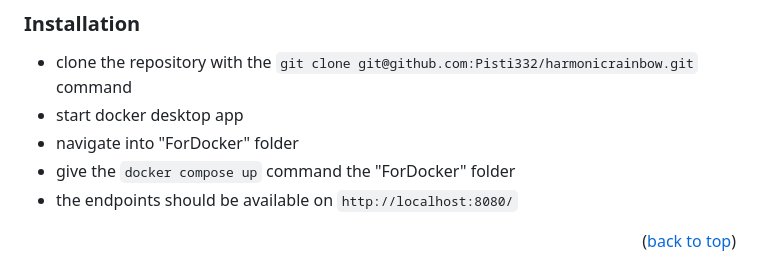
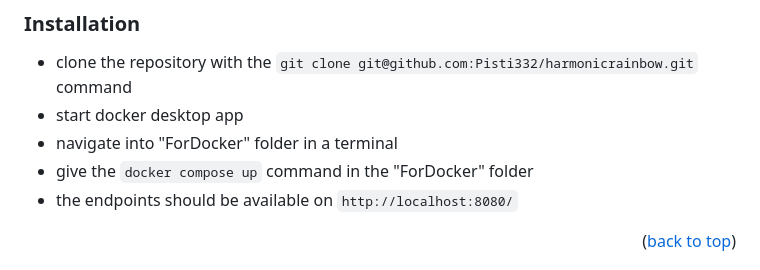
Before and after one commit to Pisti332/harmonicrainbow, a Markdown page: README.md, the part around the change. Rendered like a GitHub page.

````diff
--- a/README.md
+++ b/README.md
@@ -107,8 +107,8 @@ This section should list any major frameworks/libraries used to bootstrap the pr
 
 * clone the repository with the ```git clone git@github.com:Pisti332/harmonicrainbow.git``` command
 * start docker desktop app
-* navigate into "ForDocker" folder
-* give the ```docker compose up``` command the "ForDocker" folder
+* navigate into "ForDocker" folder in a terminal
+* give the ```docker compose up``` command in the "ForDocker" folder
 * the endpoints should be available on ```http://localhost:8080/```
 
 <p align="right">(<a href="#readme-top">back to top</a>)</p>
````
